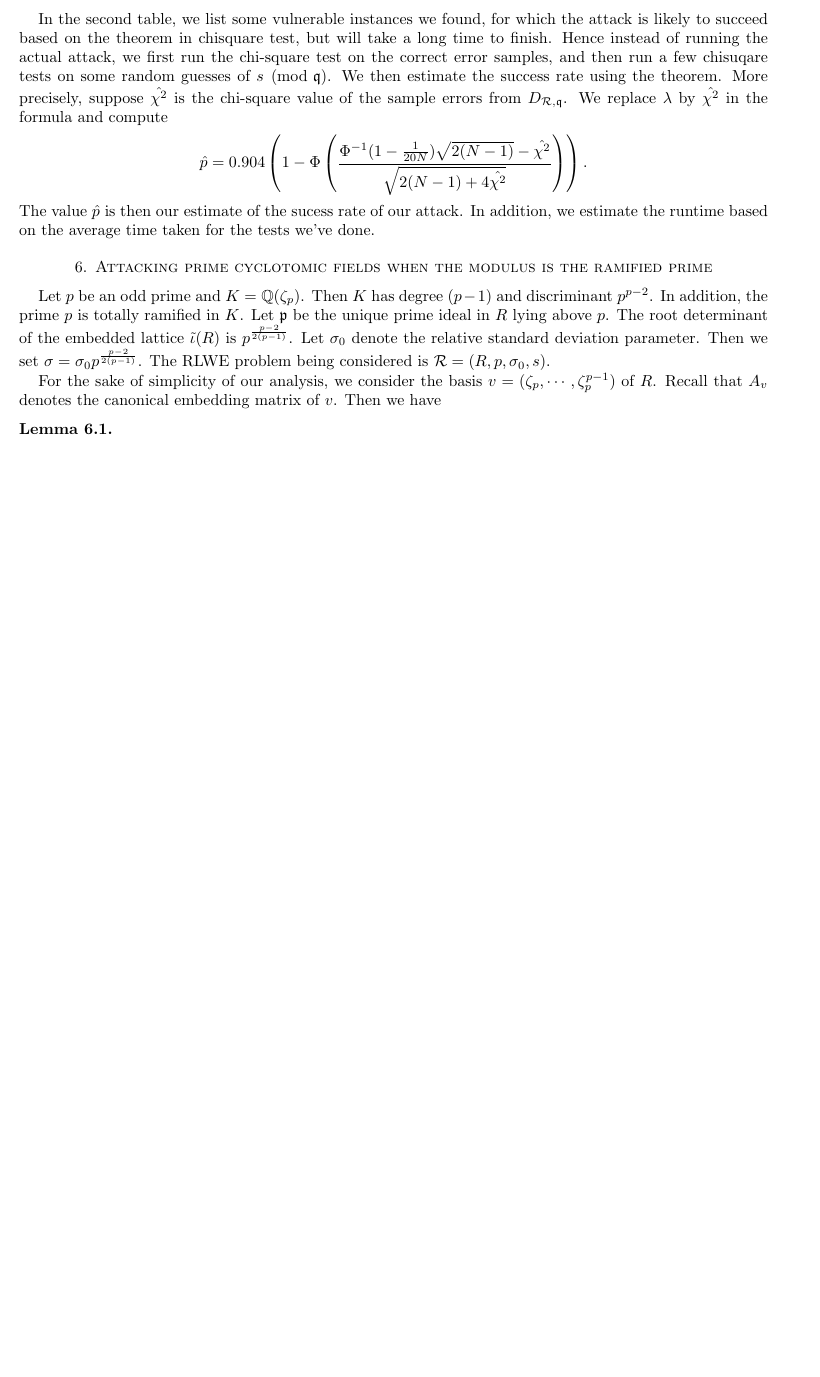
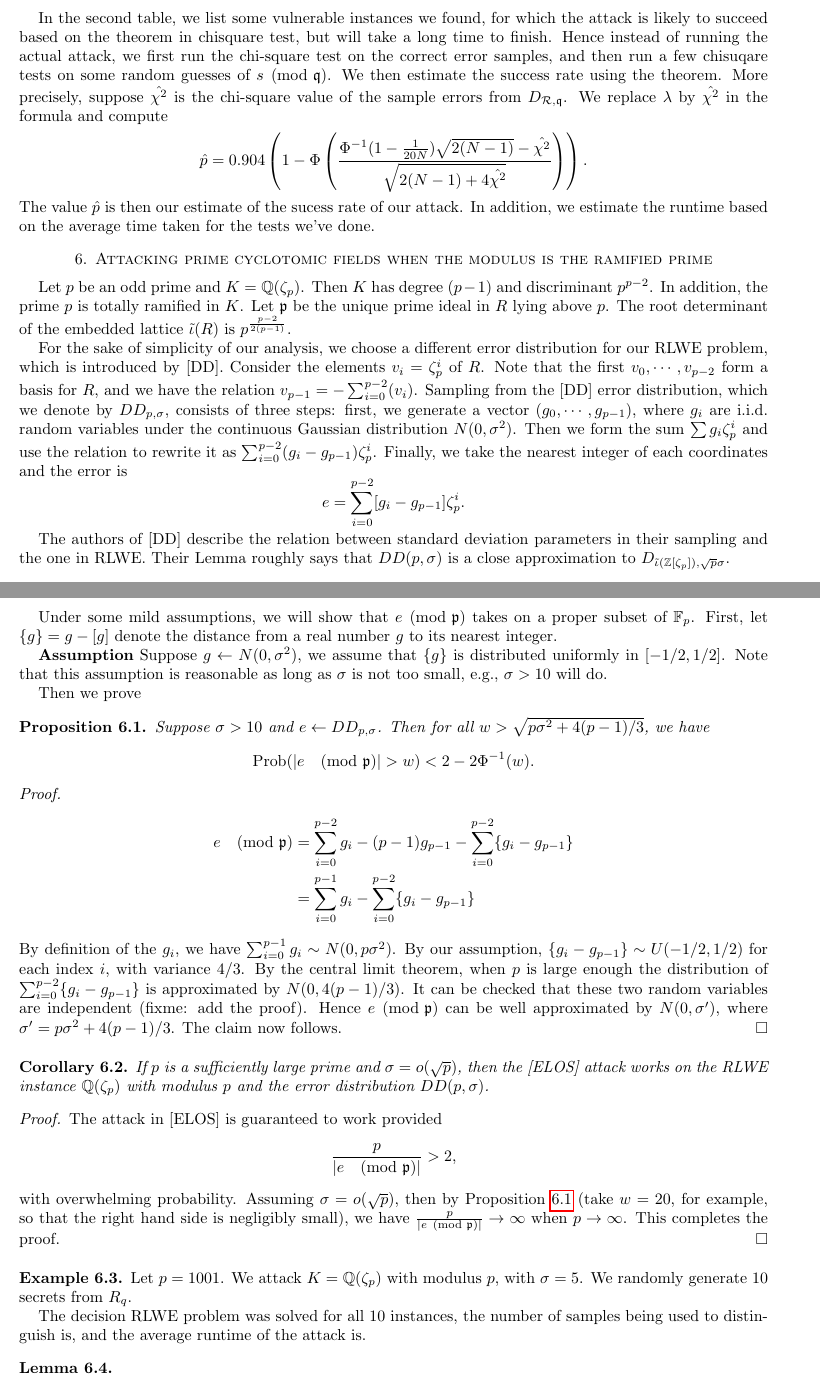
Before and after one commit to haochenuw/GaloisRLWE, a LaTeX paper (paper/galois-rlwe.tex): part of page 7 of 12 before the commit and two parts of pages 7 and 8 of 13 after it, the two joined at a grey line, cut so that both start at the same text, the shorter picture padded with empty space. The pictures show the PDF file paper/galois-rlwe.pdf that the author committed with the source.

Commit message:
fixed ramified prime.

```diff
--- a/paper/galois-rlwe.tex
+++ b/paper/galois-rlwe.tex
@@ -391,13 +391,61 @@ $m$ & generators of $H$ & $n$ & $q$ & $f$ & $\sigma_0$ & no. samples used & est.
 \label{sec: ramified-prime}
 
 Let $p$ be an odd prime and $K = \bQ(\zeta_p)$. Then $K$ has degree $(p-1)$ and discriminant $p^{p-2}$.
-In addition, the prime $p$ is totally ramified in $K$. Let $\fp$ be the unique prime ideal  in $R$ lying above $p$. The root determinant of the embedded lattice $\tilde{\iota}(R)$ is $p^{\frac{p-2}{2(p-1)}}$. Let $\sigma_0$ denote the relative standard deviation parameter. Then we set $\sigma  = \sigma_0 p^{\frac{p-2}{2(p-1)}}$. The RLWE problem being considered is $\cR = (R, p, \sigma_0, s)$.
+In addition, the prime $p$ is totally ramified in $K$. Let $\fp$ be the unique prime ideal  in $R$ lying above $p$. The root determinant of the embedded lattice $\tilde{\iota}(R)$ is $p^{\frac{p-2}{2(p-1)}}$.
+
+%Let $\sigma_0$ denote the relative standard deviation parameter. Then we set $\sigma  = \sigma_0 p^{\frac{p-2}{2(p-1)}}$. The RLWE problem being considered is $\cR = (R, p, \sigma_0, s)$.
 
 %Note that for the above analysis, we did not take the actual RLWE error distribution; instead, we generate the errors by sampling the coefficient of each basis vector independently
 %from a discrete Gaussian integer distribution. This method of sampling is used in a related problem usually referred to as Poly-LWE (PLWE). The PLWE and RLWE error distributions are different. However, we will show that for our attack on ramified primes, they behave the same.
 
 
-For the sake of simplicity of our analysis, we consider the basis  $v = (\zeta_p, \cdots, \zeta_{p}^{p-1})$ of $R$. Recall that $A_v$ denotes the canonical embedding matrix of $v$. Then we have
+For the sake of simplicity of our analysis, we choose a different error distribution for our RLWE problem, which is introduced by [DD]. Consider the elements $v_i = \zeta_p^{i}$ of $R$. Note that the first $v_0, \cdots, v_{p-2}$ form a basis for $R$, and we have the relation
+$v_{p-1} = -\sum_{i=0}^{p-2}(v_i)$. Sampling from the [DD] error distribution, which we denote by $DD_{p,\sigma}$, consists of three steps: first, we generate a vector $(g_0, \cdots, g_{p-1})$, where $g_i$ are i.i.d. random variables under the continuous Gaussian distribution $N(0,\sigma^2)$. Then we form the sum
+$\sum g_i \zeta_p^i$ and use the relation to rewrite it as $\sum_{i=0}^{p-2} (g_i - g_{p-1}) \zeta_p^i$.
+Finally, we take the nearest integer of each coordinates and the error is $$e  = \sum_{i=0}^{p-2} [g_i - g_{p-1}] \zeta_p^i.$$
+
+The authors of [DD] describe the relation between standard deviation parameters in their sampling and the one in RLWE. Their Lemma roughly says that $DD(p, \sigma)$ is a close approximation to $D_{\tilde{\iota}(\bZ[\zeta_p]),\sqrt{p}\sigma}$.
+
+Under some mild assumptions, we will show that $e \pmod {\fp}$ takes on a proper subset of $\bF_p$.
+First, let $\{g\} =  g - [g]$ denote the distance from a real number $g$ to its nearest integer.
+
+{\bf Assumption} Suppose $g \gets N(0,\sigma^2)$, we assume that $\{g\}$ is distributed uniformly in $[-1/2,1/2]$. Note that this assumption is reasonable as long as $\sigma$ is not too small, e.g., $\sigma >10$ will do.
+
+Then we prove
+\begin{Prop} \label{prop: ramified}
+Suppose $\sigma > 10$ and $e \gets DD_{p, \sigma}$. Then for all $w > \sqrt{p\sigma^2 + 4(p-1)/3}$, we have
+\[
+    \prob(|e\pmod{\fp}| > w) < 2 - 2\Phi^{-1}(w).
+\]
+\end{Prop}
+
+\begin{proof}
+\begin{align*}
+e \pmod {\fp} &= \sum_{i=0}^{p-2} g_i - (p-1)g_{p-1} - \sum_{i=0}^{p-2} \{g_i - g_{p-1}\} \\
+& = \sum_{i=0}^{p-1} g_i - \sum_{i=0}^{p-2} \{g_i - g_{p-1}\}
+\end{align*}
+By definition of the $g_i$, we have $\sum_{i=0}^{p-1} g_i \sim N(0, p\sigma^2)$. By our assumption, $\{g_i - g_{p-1}\} \sim U(-1/2,1/2)$ for each index $i$, with variance $4/3$. By the central limit theorem, when $p$ is large enough the distribution of $\sum_{i=0}^{p-2} \{g_i - g_{p-1}\}$ is approximated by $N(0, 4(p-1)/3)$. It can be checked that these two random variables are independent (fixme: add the proof). Hence $e \pmod{\fp}$ can be well approximated by $N(0, \sigma')$, where $\sigma' = p\sigma^2 + 4(p-1)/3$. The claim now follows.
+\end{proof}
+
+\begin{Corollary}
+If $p$ is a sufficiently large prime and $\sigma = o(\sqrt{p})$, then the [ELOS] attack works on the RLWE instance $\bQ(\zeta_p)$ with modulus $p$ and the error distribution $DD(p, \sigma)$.
+\end{Corollary}
+
+\begin{proof}
+The attack in [ELOS] is guaranteed to work provided
+\[
+    \frac{p}{|e \pmod{\fp}|} > 2,
+\]
+with overwhelming probability.
+Assuming $\sigma = o(\sqrt{p})$, then by Proposition~\ref{prop: ramified} (take $w = 20$, for example, so that the right hand side is negligibly small), we have $\frac{p}{|e \pmod{\fp}|} \to \infty$ when $p \to \infty$. This completes the proof.
+\end{proof}
+
+
+\begin{Example}
+Let $p = 1001$. We attack $K = \bQ(\zeta_p)$ with modulus $p$, with $\sigma = 5$. We randomly generate 10 secrets from $R_q$.
+
+The decision RLWE problem was solved for all 10 instances, the number of samples being used to distinguish is, and the average runtime of the attack is.
+\end{Example}
 
 \begin{Lemma} \qquad \\
 (1) $A_v^t A_v = pI_{p-1} - {\bf 1} {\bf 1}^t$.\\
```
Also changed, not shown: paper/galois-rlwe.pdf, 2 other files.
